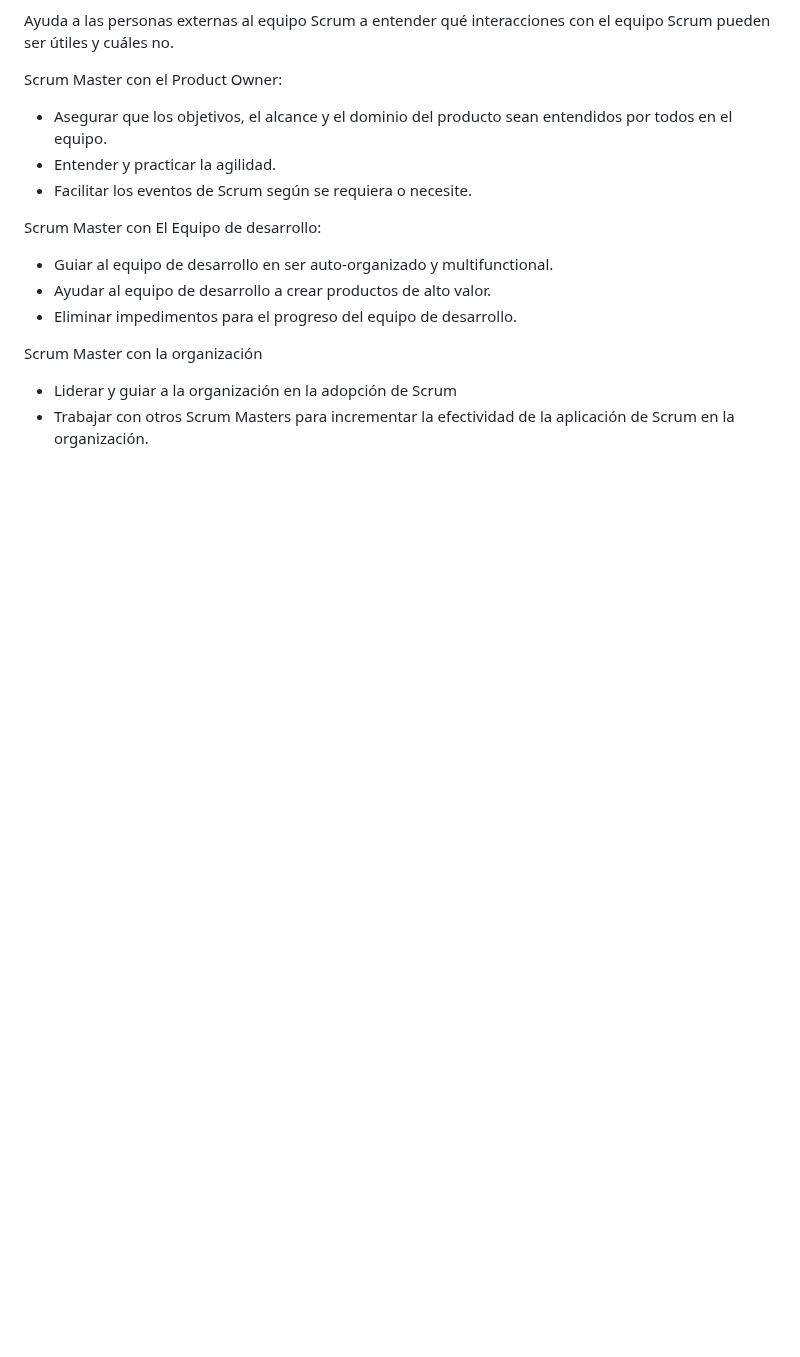
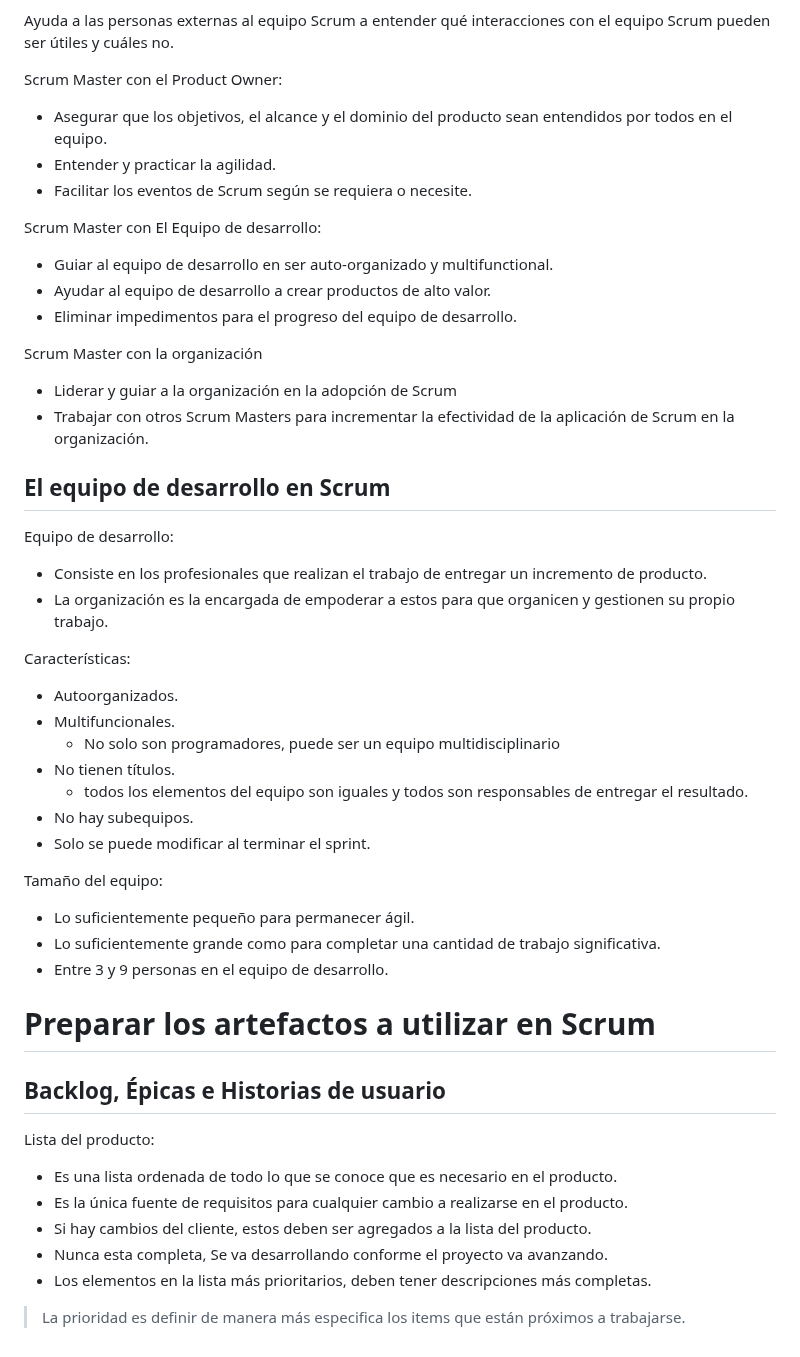
Before and after one commit to Fwxzxh/wiki, a Markdown page: Cursos/Scrum/Scrum.md, the part around the change. Rendered like a GitHub page; blank space fills up the shorter version.

Commit message:
added more scrum stuff

```diff
--- a/Cursos/Scrum/Scrum.md
+++ b/Cursos/Scrum/Scrum.md
@@ -189,3 +189,36 @@ Scrum Master con El Equipo de desarrollo:
 Scrum Master con la organización
 - Liderar y guiar a la organización en la adopción de Scrum
 - Trabajar con otros Scrum Masters para incrementar la efectividad de la aplicación de Scrum en la organización.
+
+## El equipo de desarrollo en Scrum
+
+Equipo de desarrollo:
+- Consiste en los profesionales que realizan el trabajo de entregar un incremento de producto.
+- La organización es la encargada de empoderar a estos para que organicen y gestionen su propio trabajo.
+
+Características:
+- Autoorganizados.
+- Multifuncionales.
+  - No solo son programadores, puede ser un equipo multidisciplinario
+- No tienen títulos.
+  - todos los elementos del equipo son iguales y todos son responsables de entregar el resultado.
+- No hay subequipos.
+- Solo se puede modificar al terminar el sprint.
+
+Tamaño del equipo:
+- Lo suficientemente pequeño para permanecer ágil.
+- Lo suficientemente grande como para completar una cantidad de trabajo significativa.
+- Entre 3 y 9 personas en el equipo de desarrollo.
+
+
+# Preparar los artefactos a utilizar en Scrum
+## Backlog, Épicas e Historias de usuario
+
+Lista del producto:
+- Es una lista ordenada de todo lo que se conoce que es necesario en el producto.
+- Es la única fuente de requisitos para cualquier cambio a realizarse en el producto.
+- Si hay cambios del cliente, estos deben ser agregados a la lista del producto.
+- Nunca esta completa, Se va desarrollando conforme el proyecto va avanzando.
+- Los elementos en la lista más prioritarios, deben tener descripciones más completas.
+
+> La prioridad es definir de manera más especifica los items que están próximos a trabajarse.
```
